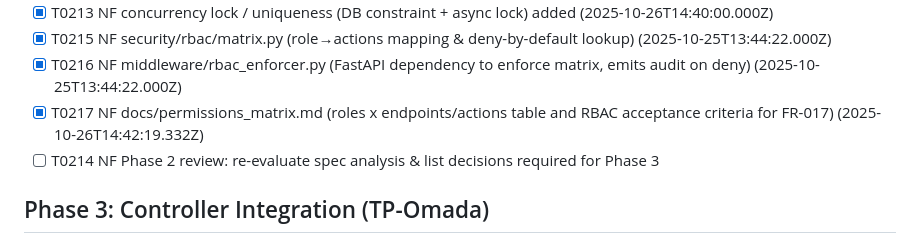
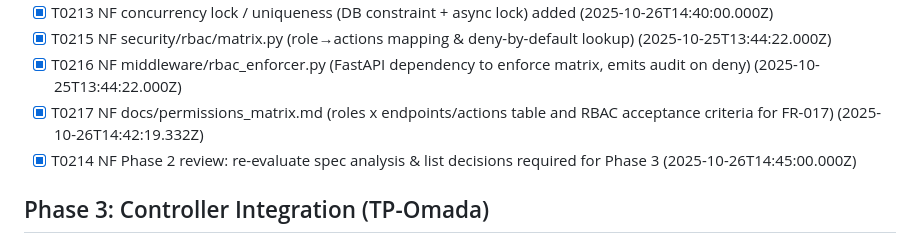
Before and after one commit to tykeal/homeassistant-captive-portal, a Markdown page: specs/001-captive-portal-access/tasks.md, the part around the change. Drawn GitHub-style.

```diff
--- a/specs/001-captive-portal-access/tasks.md
+++ b/specs/001-captive-portal-access/tasks.md
@@ -67,7 +67,7 @@ SPDX-License-Identifier: Apache-2.0
 - [x] T0215 NF security/rbac/matrix.py (role→actions mapping & deny-by-default lookup) (2025-10-25T13:44:22.000Z)
 - [x] T0216 NF middleware/rbac_enforcer.py (FastAPI dependency to enforce matrix, emits audit on deny) (2025-10-25T13:44:22.000Z)
 - [x] T0217 NF docs/permissions_matrix.md (roles x endpoints/actions table and RBAC acceptance criteria for FR-017) (2025-10-26T14:42:19.332Z)
-- [ ] T0214 NF Phase 2 review: re-evaluate spec analysis & list decisions required for Phase 3
+- [x] T0214 NF Phase 2 review: re-evaluate spec analysis & list decisions required for Phase 3 (2025-10-26T14:45:00.000Z)
 
 ## Phase 3: Controller Integration (TP-Omada)
 ### Tests First
```
Also changed, not shown: specs/001-captive-portal-access/phase2_review.md (added, +316 -0 lines).
